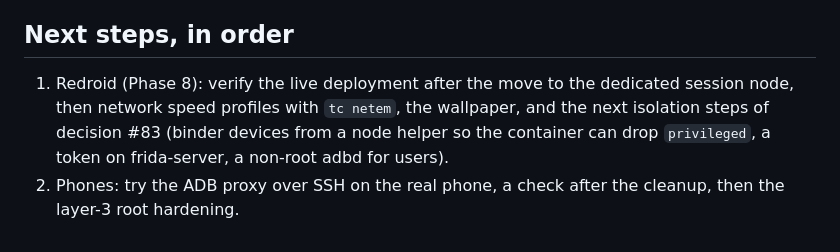
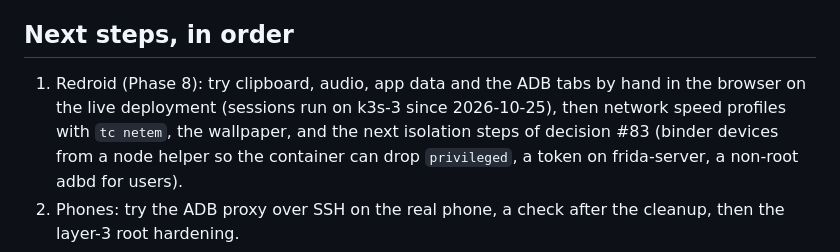
Before and after one commit to holtdroid/holtdroid, a Markdown page: design/status.md, the part around the change. Drawn GitHub-style.

```diff
--- a/design/status.md
+++ b/design/status.md
@@ -172,8 +172,9 @@ deployment"):
 
 ## Next steps, in order
 
-1. Redroid (Phase 8): verify the live deployment after the move to the
-   dedicated session node, then network speed profiles with `tc netem`, the
+1. Redroid (Phase 8): try clipboard, audio, app data and the ADB tabs by
+   hand in the browser on the live deployment (sessions run on k3s-3 since
+   2026-10-25), then network speed profiles with `tc netem`, the
    wallpaper, and the next isolation steps of decision #83 (binder devices
    from a node helper so the container can drop `privileged`, a token on
    frida-server, a non-root adbd for users).
```
Also changed, not shown: design/roadmap.md (+1 -1 lines).
